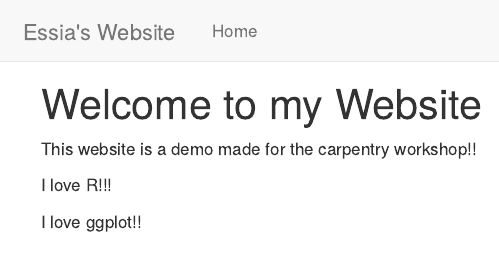
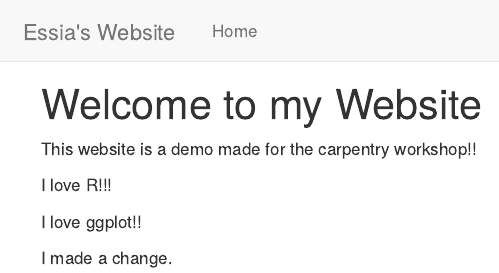
Before and after one commit to ehamouda/website_test_markdown, an R Markdown document (index.rmd): the page in a window 1100 px wide, from its top. Rendered offline with R 4.5, knitr and Pandoc, with nearby package versions.

Commit message:
second commit

```diff
--- a/index.rmd
+++ b/index.rmd
@@ -5,3 +5,5 @@ This website is a demo made for the carpentry workshop!!
 I love R!!!
 
 I love ggplot!!
+
+I made a change.
```
